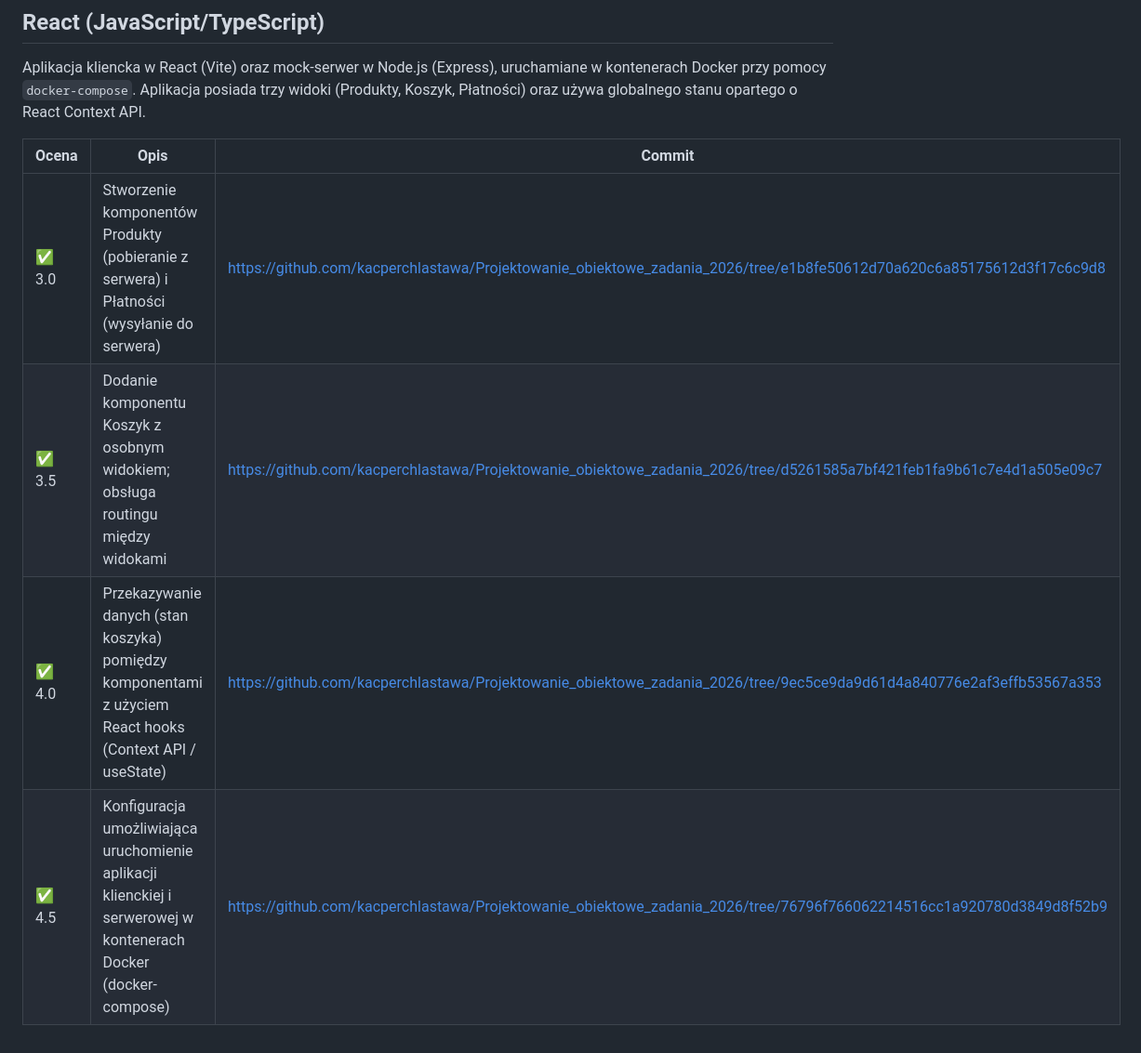
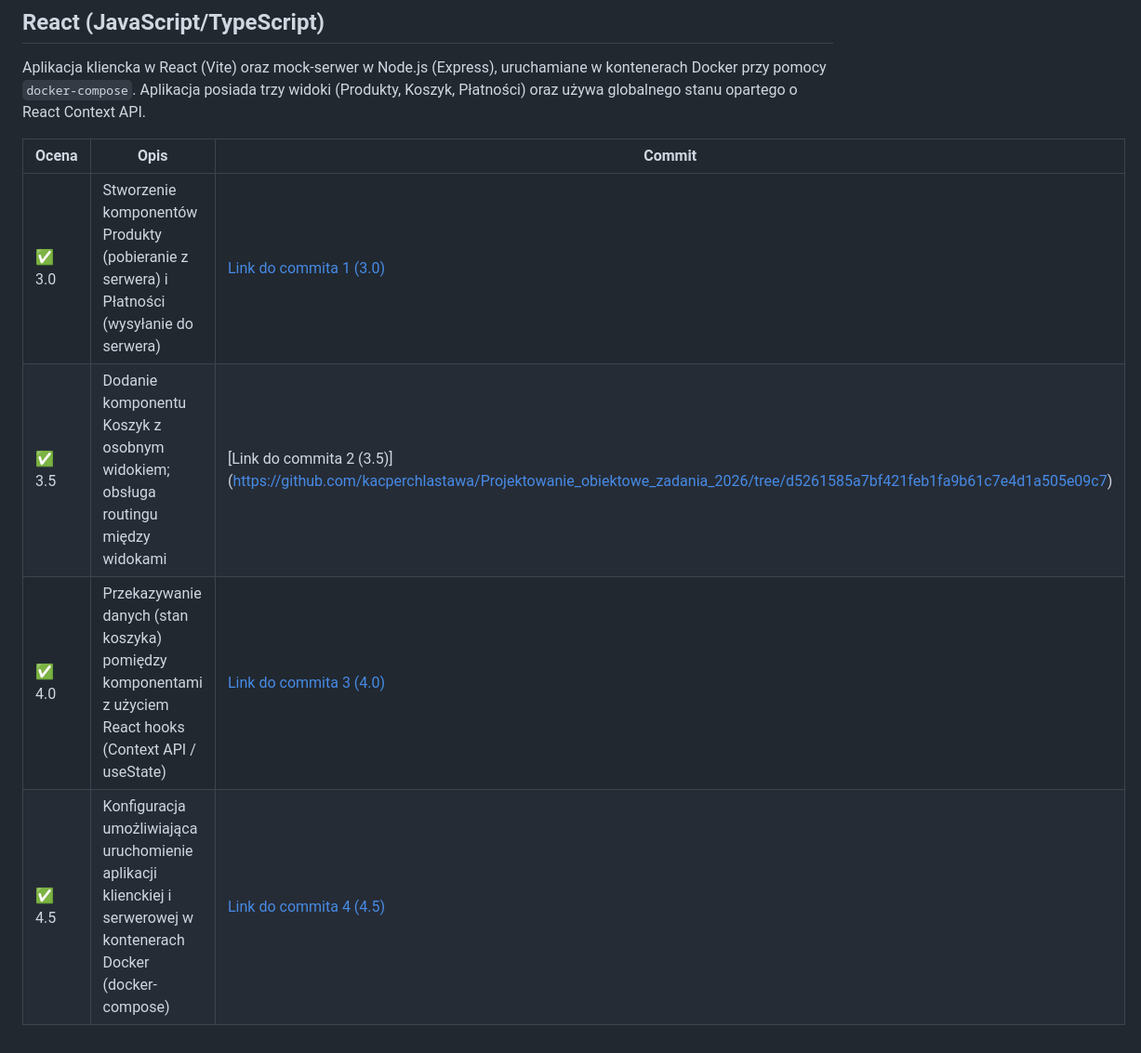
Before and after one commit to kacperchlastawa/Projektowanie_obiektowe_zadania_2026, a Markdown page: README.md, the part around the change. Shown at 93% size. Rendered like a GitHub page.

```diff
--- a/README.md
+++ b/README.md
@@ -101,7 +101,7 @@ Aplikacja kliencka w React (Vite) oraz mock-serwer w Node.js (Express), uruchami
 
 | Ocena | Opis | Commit |
 |-------|------|--------|
-| ✅ 3.0 | Stworzenie komponentów Produkty (pobieranie z serwera) i Płatności (wysyłanie do serwera) |https://github.com/kacperchlastawa/Projektowanie_obiektowe_zadania_2026/tree/e1b8fe50612d70a620c6a85175612d3f17c6c9d8|
-| ✅ 3.5 | Dodanie komponentu Koszyk z osobnym widokiem; obsługa routingu między widokami | https://github.com/kacperchlastawa/Projektowanie_obiektowe_zadania_2026/tree/d5261585a7bf421feb1fa9b61c7e4d1a505e09c7 |
-| ✅ 4.0 | Przekazywanie danych (stan koszyka) pomiędzy komponentami z użyciem React hooks (Context API / useState) |https://github.com/kacperchlastawa/Projektowanie_obiektowe_zadania_2026/tree/9ec5ce9da9d61d4a840776e2af3effb53567a353|
-| ✅ 4.5 | Konfiguracja umożliwiająca uruchomienie aplikacji klienckiej i serwerowej w kontenerach Docker (docker-compose) |https://github.com/kacperchlastawa/Projektowanie_obiektowe_zadania_2026/tree/76796f766062214516cc1a920780d3849d8f52b9|
+| ✅ 3.0 | Stworzenie komponentów Produkty (pobieranie z serwera) i Płatności (wysyłanie do serwera) |[Link do commita 1 (3.0)](https://github.com/kacperchlastawa/Projektowanie_obiektowe_zadania_2026/tree/e1b8fe50612d70a620c6a85175612d3f17c6c9d8)|
+| ✅ 3.5 | Dodanie komponentu Koszyk z osobnym widokiem; obsługa routingu między widokami | [Link do commita 2 (3.5)] (https://github.com/kacperchlastawa/Projektowanie_obiektowe_zadania_2026/tree/d5261585a7bf421feb1fa9b61c7e4d1a505e09c7) |
+| ✅ 4.0 | Przekazywanie danych (stan koszyka) pomiędzy komponentami z użyciem React hooks (Context API / useState) |[Link do commita 3 (4.0)](https://github.com/kacperchlastawa/Projektowanie_obiektowe_zadania_2026/tree/9ec5ce9da9d61d4a840776e2af3effb53567a353)|
+| ✅ 4.5 | Konfiguracja umożliwiająca uruchomienie aplikacji klienckiej i serwerowej w kontenerach Docker (docker-compose) |[Link do commita 4 (4.5)](https://github.com/kacperchlastawa/Projektowanie_obiektowe_zadania_2026/tree/76796f766062214516cc1a920780d3849d8f52b9)|
```
